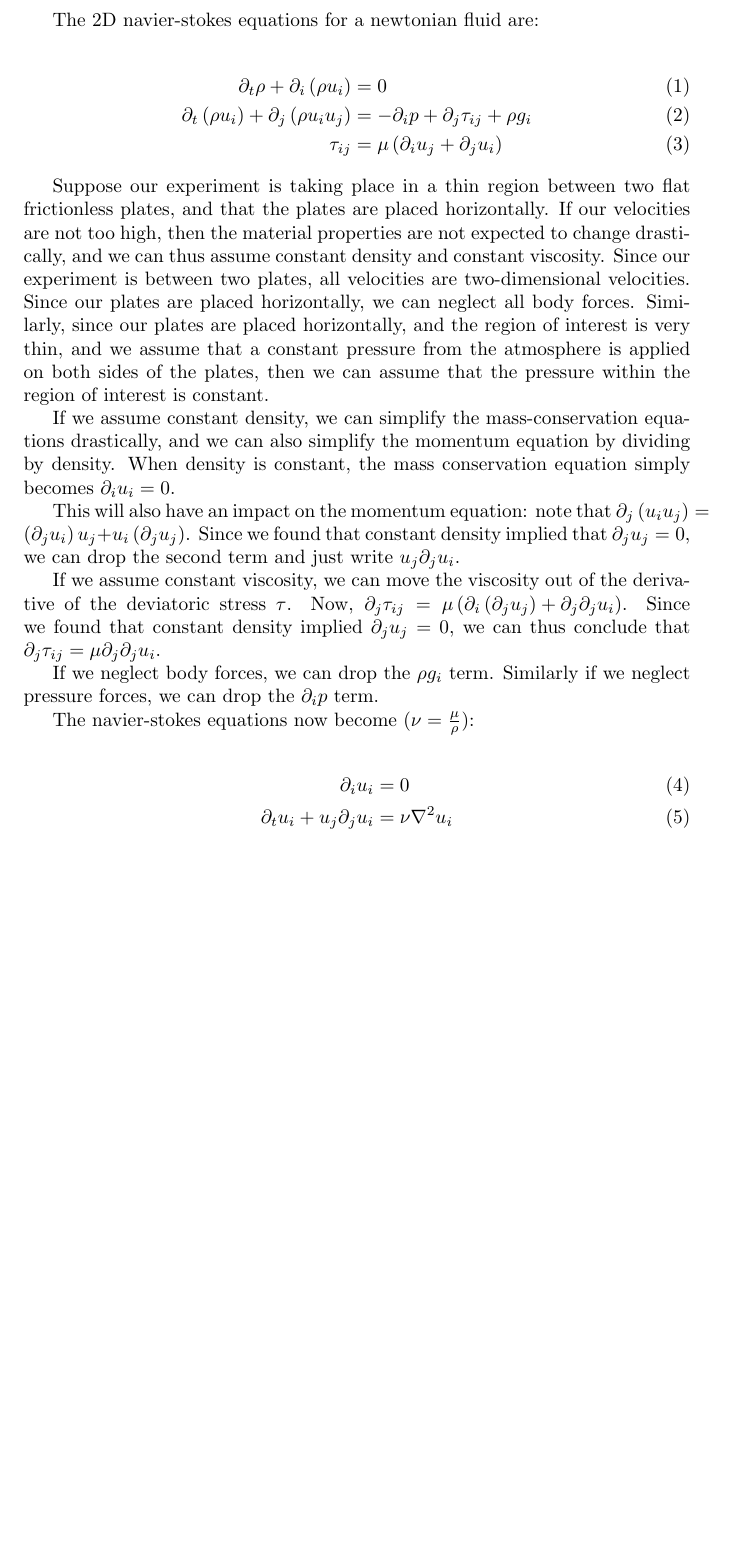
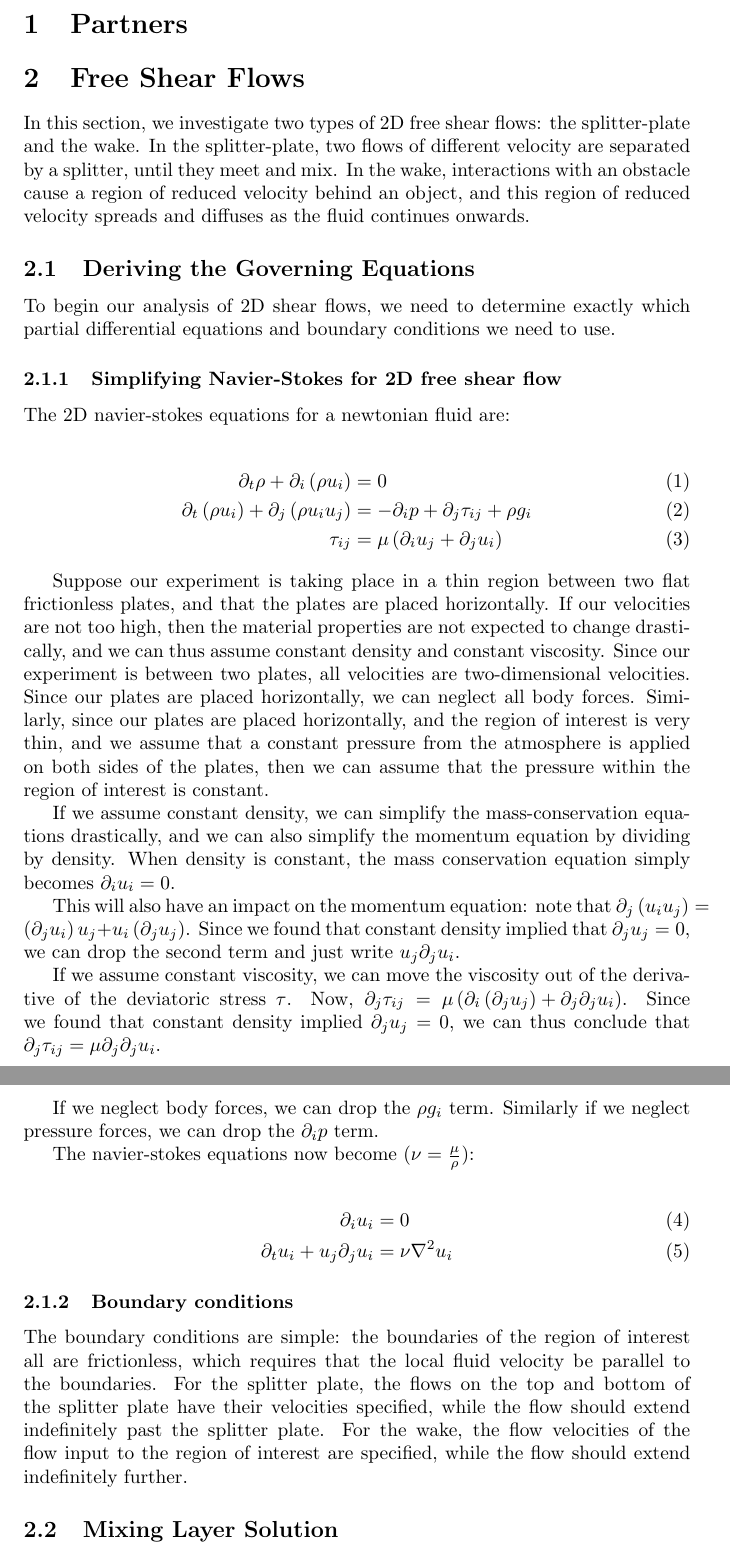
Before and after one commit to ChristoSilvia/mae6230_cfd, a LaTeX problem sheet (homeworks/1/homework.tex): part of the page before the commit and two parts of pages 1 and 2 of 2 after it, the two joined at a grey line, cut at the place of the change, the shorter picture padded with empty space. Compiled offline with pdfLaTeX.

Commit message:
finished boundary conditions for 2a, added some structure

```diff
--- a/homeworks/1/homework.tex
+++ b/homeworks/1/homework.tex
@@ -3,6 +3,28 @@
 \usepackage{amsmath}
 
 \begin{document}
+
+\section{Partners}
+
+
+
+\section{Free Shear Flows}
+
+In this section, we investigate two types of 2D free shear flows:
+	the splitter-plate and the wake.
+In the splitter-plate, two flows of different velocity are separated by
+	a splitter, until they meet and mix.
+In the wake, interactions with an obstacle cause a region of reduced
+	velocity behind an object, and this region of reduced
+	velocity spreads and diffuses as the fluid continues onwards.
+
+\subsection{Deriving the Governing Equations}
+
+To begin our analysis of 2D shear flows, we need to determine exactly
+	which partial differential equations and boundary conditions
+	we need to use.
+
+\subsubsection{Simplifying Navier-Stokes for 2D free shear flow}
 
 The 2D navier-stokes equations for a newtonian fluid are:
 
@@ -55,9 +77,20 @@ The navier-stokes equations now become ($\nu = \frac{\mu}{\rho}$):
 
 \begin{align}
 \partial_i u_i & = 0 \\
-\partial_t u_i + u_j \partial_j u_i & = \nu \nabla^2 u_i\\
+\partial_t u_i + u_j \partial_j u_i & = \nu \nabla^2 u_i
 \end{align}
 
+\subsubsection{Boundary conditions}
 
+The boundary conditions are simple: the boundaries of the region of interest
+	all are frictionless, which requires that the local fluid velocity
+	be parallel to the boundaries.
+For the splitter plate, the flows on the top and bottom of the splitter
+	plate have their velocities specified, while the flow should
+	extend indefinitely past the splitter plate.
+For the wake, the flow velocities of the flow input to the region of interest
+	are specified, while the flow should extend indefinitely further.
+
+\subsection{Mixing Layer Solution}
 
 \end{document}
```
